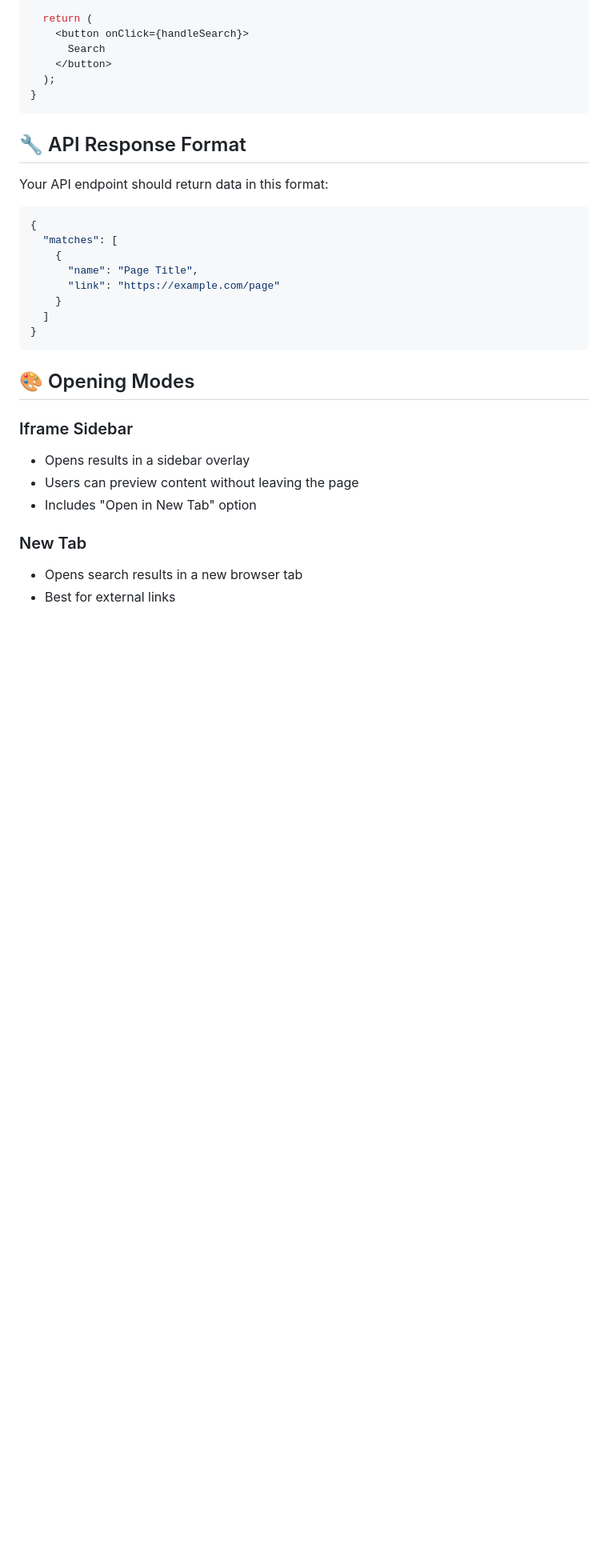
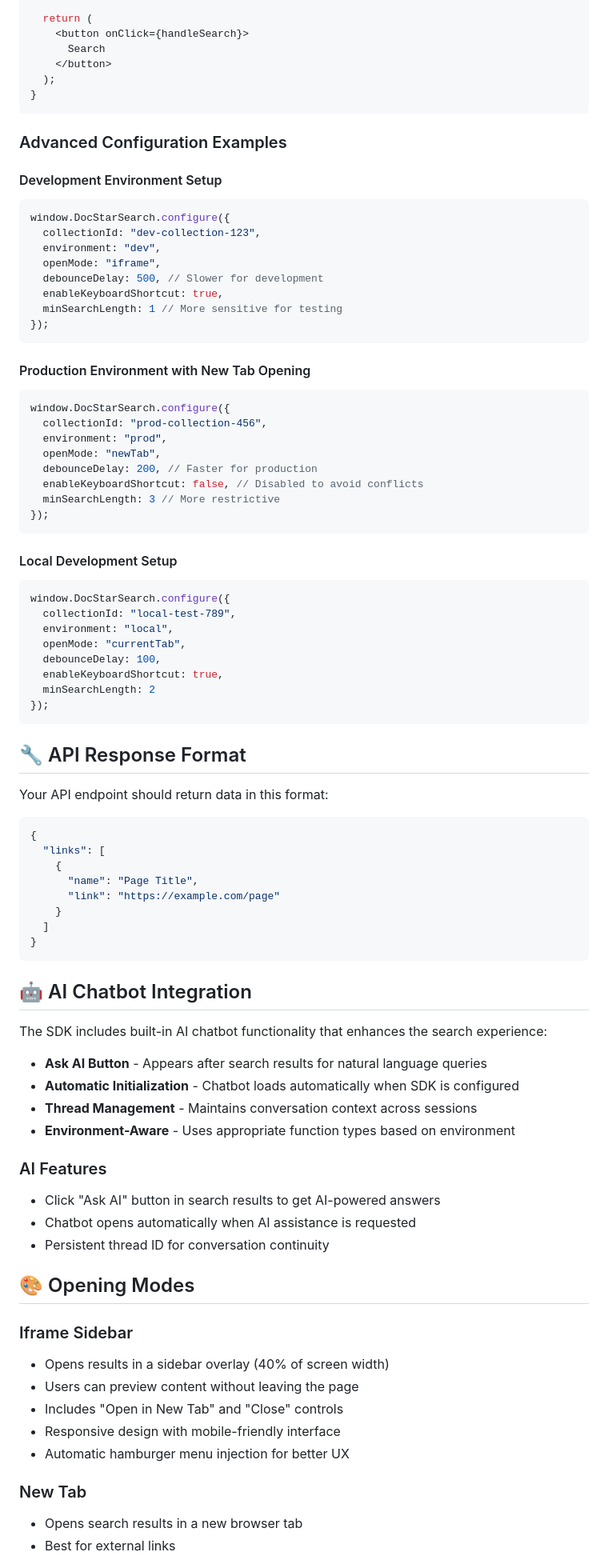
Before and after one commit to swayammaheshwari/docstar-sdk, a Markdown page: README.md, the part around the change printed below. Shown: that part at 80% size. Drawn GitHub-style; blank space fills up the shorter version.

````diff
--- a/README.md
+++ b/README.md
@@ -82,13 +94,51 @@ function SearchButton() {
 }
 ```
 
+### Advanced Configuration Examples
+
+#### Development Environment Setup
+```javascript
+window.DocStarSearch.configure({
+  collectionId: "dev-collection-123",
+  environment: "dev",
+  openMode: "iframe",
+  debounceDelay: 500, // Slower for development
+  enableKeyboardShortcut: true,
+  minSearchLength: 1 // More sensitive for testing
+});
+```
+
+#### Production Environment with New Tab Opening
+```javascript
+window.DocStarSearch.configure({
+  collectionId: "prod-collection-456",
+  environment: "prod",
+  openMode: "newTab",
+  debounceDelay: 200, // Faster for production
+  enableKeyboardShortcut: false, // Disabled to avoid conflicts
+  minSearchLength: 3 // More restrictive
+});
+```
+
+#### Local Development Setup
+```javascript
+window.DocStarSearch.configure({
+  collectionId: "local-test-789",
+  environment: "local",
+  openMode: "currentTab",
+  debounceDelay: 100,
+  enableKeyboardShortcut: true,
+  minSearchLength: 2
+});
+```
+
 ## 🔧 API Response Format
 
 Your API endpoint should return data in this format:
 
 ```json
 {
-  "matches": [
+  "links": [
     {
       "name": "Page Title",
       "link": "https://example.com/page"
@@ -97,12 +147,28 @@ Your API endpoint should return data in this format:
 }
 ```
 
+## 🤖 AI Chatbot Integration
+
+The SDK includes built-in AI chatbot functionality that enhances the search experience:
+
+- **Ask AI Button** - Appears after search results for natural language queries
+- **Automatic Initialization** - Chatbot loads automatically when SDK is configured
+- **Thread Management** - Maintains conversation context across sessions
+- **Environment-Aware** - Uses appropriate function types based on environment
+
+### AI Features
+- Click "Ask AI" button in search results to get AI-powered answers
+- Chatbot opens automatically when AI assistance is requested
+- Persistent thread ID for conversation continuity
+
 ## 🎨 Opening Modes
 
 ### Iframe Sidebar
-- Opens results in a sidebar overlay
+- Opens results in a sidebar overlay (40% of screen width)
 - Users can preview content without leaving the page
-- Includes "Open in New Tab" option
+- Includes "Open in New Tab" and "Close" controls
+- Responsive design with mobile-friendly interface
+- Automatic hamburger menu injection for better UX
 
 ### New Tab
 - Opens search results in a new browser tab
````
Also changed, not shown: other parts of README.md (+46 -3 lines).
